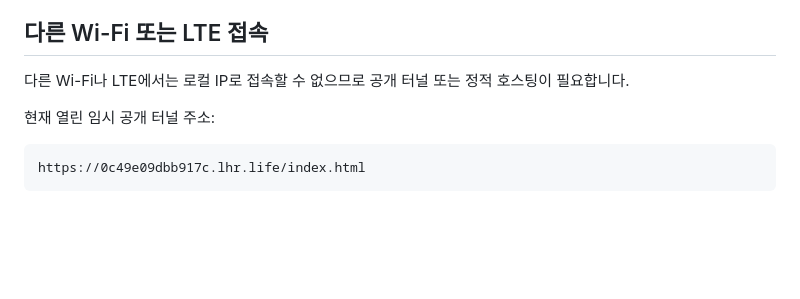
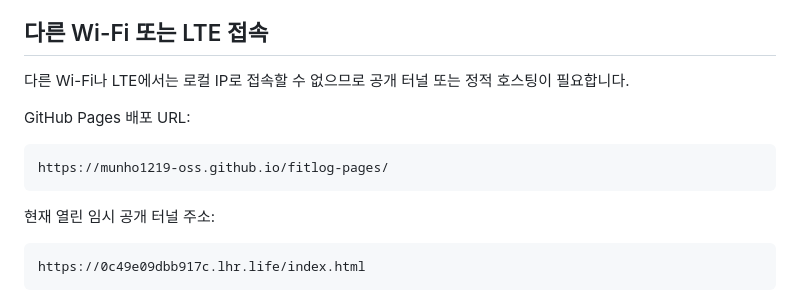
Before and after one commit to munho1219-oss/fitlog-pages, a Markdown page: README.md, the part around the change. Drawn GitHub-style; blank space fills up the shorter version.

Commit message:
Document GitHub Pages URL

````diff
--- a/README.md
+++ b/README.md
@@ -46,6 +46,12 @@ PC의 Wi-Fi IP가 바뀐 경우 `ipconfig`로 IPv4 주소를 다시 확인한
 
 다른 Wi-Fi나 LTE에서는 로컬 IP로 접속할 수 없으므로 공개 터널 또는 정적 호스팅이 필요합니다.
 
+GitHub Pages 배포 URL:
+
+```text
+https://munho1219-oss.github.io/fitlog-pages/
+```
+
 현재 열린 임시 공개 터널 주소:
 
 ```text
````
